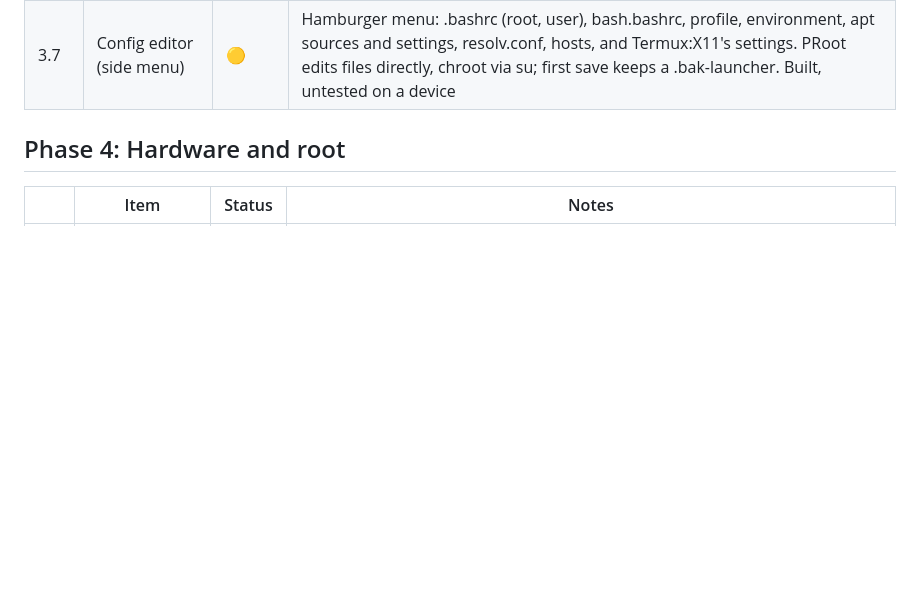
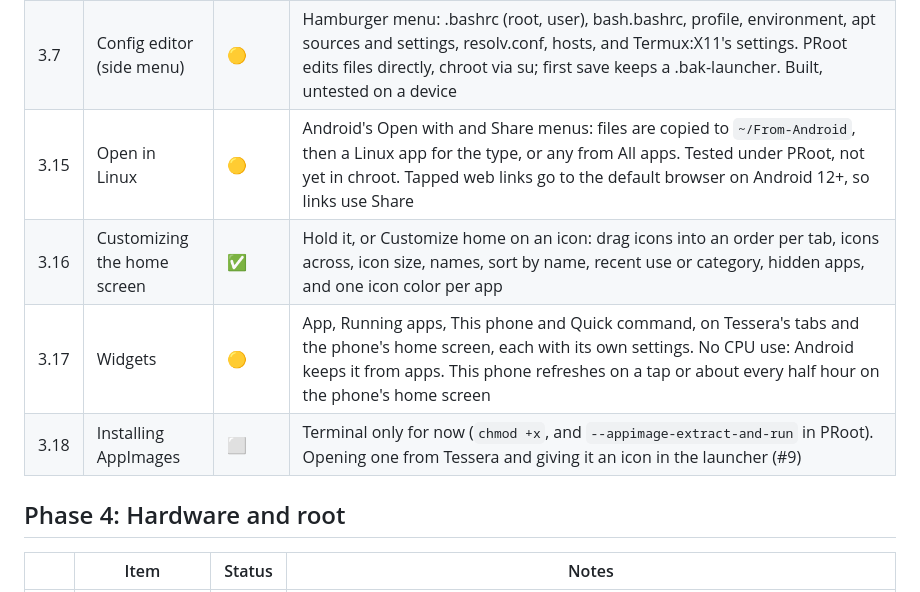
Before and after one commit to daryan044/tessera-linux, a Markdown page: docs/ROADMAP.md, the part around the change. Rendered like a GitHub page; blank space fills up the shorter version.

```diff
--- a/docs/ROADMAP.md
+++ b/docs/ROADMAP.md
@@ -51,6 +51,10 @@ Test devices: Xiaomi 13 Ultra (Android 16, Magisk root) and Samsung Galaxy S26 U
 | 3.13 | Files tab | 🟡 | A file manager in the dock. Places has Android (phone storage, Downloads, Camera, Pictures, Documents, Music, SD cards, with free space) and Linux (home, root's home, the whole system, bookmarks). List or grid with picture thumbnails, sort, hidden files, search in a folder or every folder below it, multi-select, copy/cut/paste with progress and Stop, rename, delete, new file/folder, compress (tar.gz, tar.xz, zip) and extract, properties with a permissions editor, text files in the built-in editor, everything else opened or shared with Android apps, files added from the phone, terminal here, browse as root. Runs through a bash inside the container (GuestShell), so it sees what apps see in both engines. The Places page was seen on the device; browsing isn't confirmed yet |
 | 3.14 | Task manager | 🟡 | The Sessions page samples every container process (ProcessMonitor): each app's CPU and memory, background work (the Files tab's shells, apt), End process and Close all. Built, untested on a device |
 | 3.7 | Config editor (side menu) | 🟡 | Hamburger menu: .bashrc (root, user), bash.bashrc, profile, environment, apt sources and settings, resolv.conf, hosts, and Termux:X11's settings. PRoot edits files directly, chroot via su; first save keeps a .bak-launcher. Built, untested on a device |
+| 3.15 | Open in Linux | 🟡 | Android's Open with and Share menus: files are copied to `~/From-Android`, then a Linux app for the type, or any from All apps. Tested under PRoot, not yet in chroot. Tapped web links go to the default browser on Android 12+, so links use Share |
+| 3.16 | Customizing the home screen | ✅ | Hold it, or Customize home on an icon: drag icons into an order per tab, icons across, icon size, names, sort by name, recent use or category, hidden apps, and one icon color per app |
+| 3.17 | Widgets | 🟡 | App, Running apps, This phone and Quick command, on Tessera's tabs and the phone's home screen, each with its own settings. No CPU use: Android keeps it from apps. This phone refreshes on a tap or about every half hour on the phone's home screen |
+| 3.18 | Installing AppImages | ⬜ | Terminal only for now (`chmod +x`, and `--appimage-extract-and-run` in PRoot). Opening one from Tessera and giving it an icon in the launcher (#9) |
 
 ## Phase 4: Hardware and root
 
```
Also changed, not shown: README.md (+9 -0 lines).
